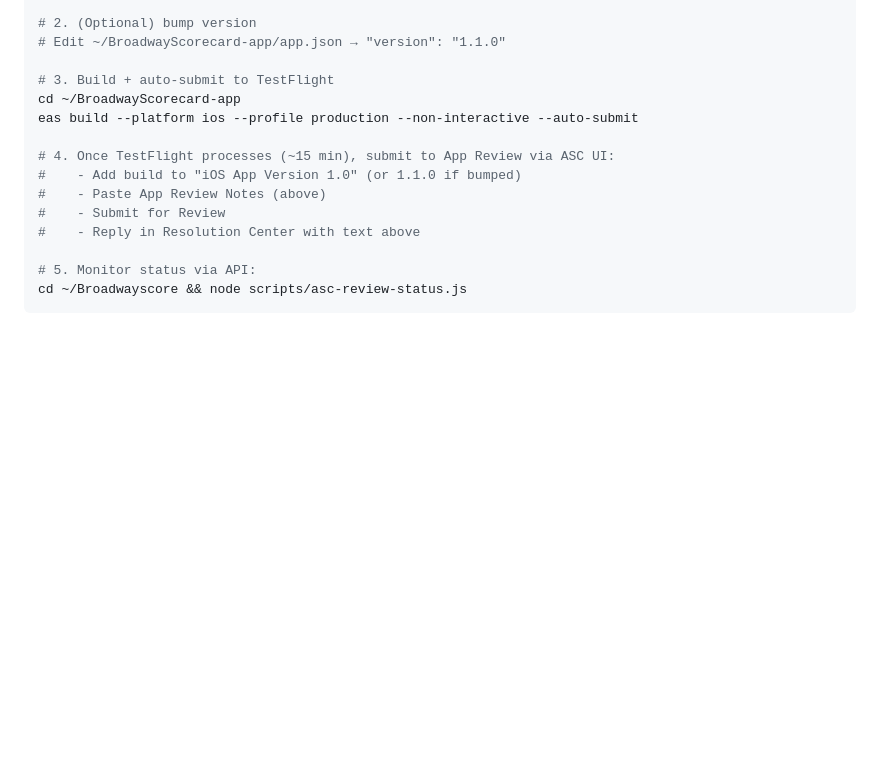
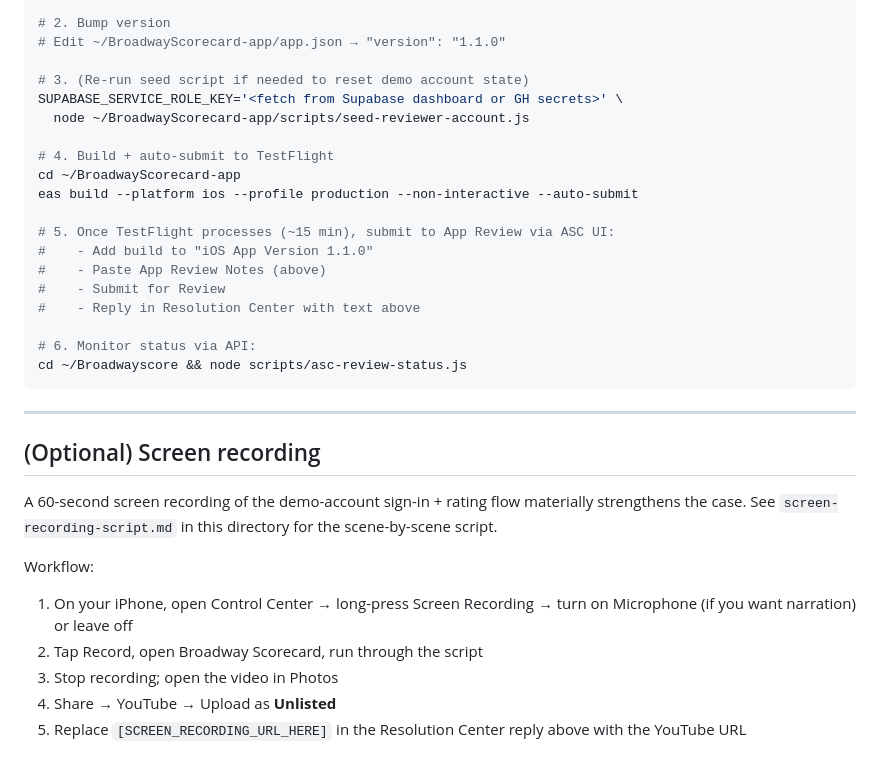
Before and after one commit to thomaspryor/BroadwayScorecard-app, a Markdown page: store-listing/resubmission-4.2.2.md, the part around one of its changes. Drawn GitHub-style; blank space fills up the shorter version.

````diff
--- a/store-listing/resubmission-4.2.2.md
+++ b/store-listing/resubmission-4.2.2.md
@@ -90,17 +131,34 @@ EOF
 
-# 2. (Optional) bump version
+# 2. Bump version
 # Edit ~/BroadwayScorecard-app/app.json → "version": "1.1.0"
 
-# 3. Build + auto-submit to TestFlight
+# 3. (Re-run seed script if needed to reset demo account state)
+SUPABASE_SERVICE_ROLE_KEY='<fetch from Supabase dashboard or GH secrets>' \
+  node ~/BroadwayScorecard-app/scripts/seed-reviewer-account.js
+
+# 4. Build + auto-submit to TestFlight
 cd ~/BroadwayScorecard-app
 eas build --platform ios --profile production --non-interactive --auto-submit
 
-# 4. Once TestFlight processes (~15 min), submit to App Review via ASC UI:
-#    - Add build to "iOS App Version 1.0" (or 1.1.0 if bumped)
+# 5. Once TestFlight processes (~15 min), submit to App Review via ASC UI:
+#    - Add build to "iOS App Version 1.1.0"
 #    - Paste App Review Notes (above)
 #    - Submit for Review
 #    - Reply in Resolution Center with text above
 
-# 5. Monitor status via API:
+# 6. Monitor status via API:
 cd ~/Broadwayscore && node scripts/asc-review-status.js
 ```
+
+---
+
+## (Optional) Screen recording
+
+A 60-second screen recording of the demo-account sign-in + rating flow materially strengthens the case. See `screen-recording-script.md` in this directory for the scene-by-scene script.
+
+Workflow:
+1. On your iPhone, open Control Center → long-press Screen Recording → turn on Microphone (if you want narration) or leave off
+2. Tap Record, open Broadway Scorecard, run through the script
+3. Stop recording; open the video in Photos
+4. Share → YouTube → Upload as **Unlisted**
+5. Replace `[SCREEN_RECORDING_URL_HERE]` in the Resolution Center reply above with the YouTube URL
````
Also changed, not shown: other parts of store-listing/resubmission-4.2.2.md (+83 -42 lines), store-listing/screen-recording-script.md (added, +111 -0 lines).
